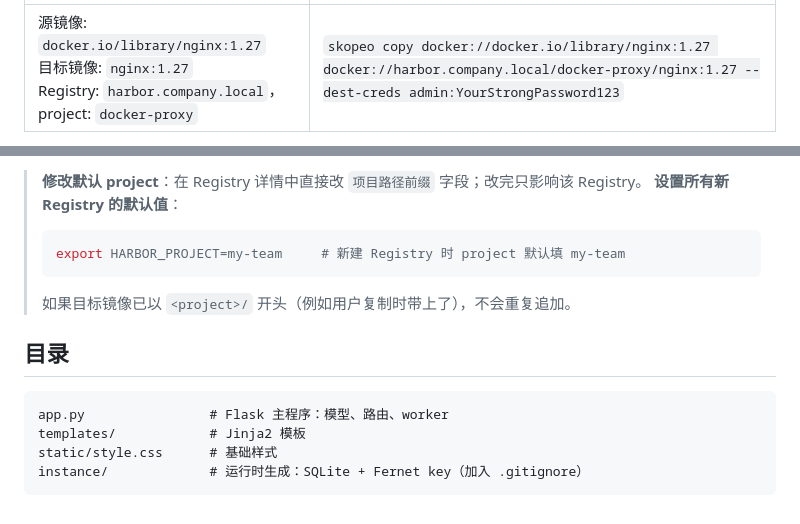
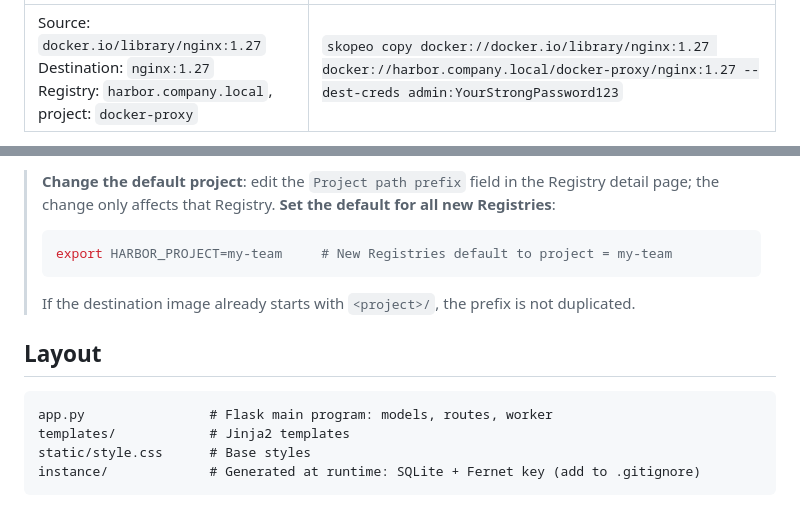
Before and after one commit to conkayyan/docker-proxy, a Markdown page: README.md, 2 parts joined by grey strips. GitHub-like rendering.

````diff
--- a/README.md
+++ b/README.md
@@ -75,3 +77,3 @@ skopeo copy [--dest-tls-verify=false] \
 | --- | --- |
-| 源镜像: `docker.io/library/nginx:1.27`<br>目标镜像: `nginx:1.27`<br>Registry: `harbor.company.local`，project: `docker-proxy` | `skopeo copy docker://docker.io/library/nginx:1.27 docker://harbor.company.local/docker-proxy/nginx:1.27 --dest-creds admin:YourStrongPassword123` |
+| Source: `docker.io/library/nginx:1.27`<br>Destination: `nginx:1.27`<br>Registry: `harbor.company.local`, project: `docker-proxy` | `skopeo copy docker://docker.io/library/nginx:1.27 docker://harbor.company.local/docker-proxy/nginx:1.27 --dest-creds admin:YourStrongPassword123` |
 
@@ -82,16 +84,16 @@ skopeo copy [--dest-tls-verify=false] \
 
-> **修改默认 project**：在 Registry 详情中直接改 `项目路径前缀` 字段；改完只影响该 Registry。
-> **设置所有新 Registry 的默认值**：
+> **Change the default project**: edit the `Project path prefix` field in the Registry detail page; the change only affects that Registry.
+> **Set the default for all new Registries**:
 > ```bash
-> export HARBOR_PROJECT=my-team     # 新建 Registry 时 project 默认填 my-team
+> export HARBOR_PROJECT=my-team     # New Registries default to project = my-team
 > ```
-> 如果目标镜像已以 `<project>/` 开头（例如用户复制时带上了），不会重复追加。
+> If the destination image already starts with `<project>/`, the prefix is not duplicated.
 
-## 目录
+## Layout
 
 ```
-app.py                # Flask 主程序：模型、路由、worker
-templates/            # Jinja2 模板
-static/style.css      # 基础样式
-instance/             # 运行时生成：SQLite + Fernet key（加入 .gitignore）
+app.py                # Flask main program: models, routes, worker
+templates/            # Jinja2 templates
+static/style.css      # Base styles
+instance/             # Generated at runtime: SQLite + Fernet key (add to .gitignore)
 ```
````
Also changed, not shown: other parts of README.md (+39 -37 lines), README.zh.md (added, +99 -0 lines).
